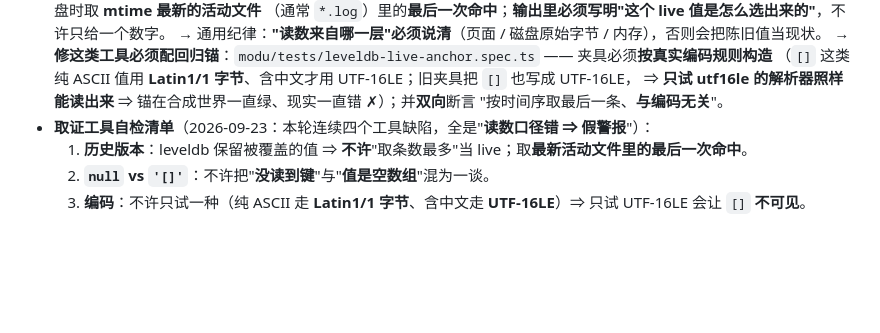
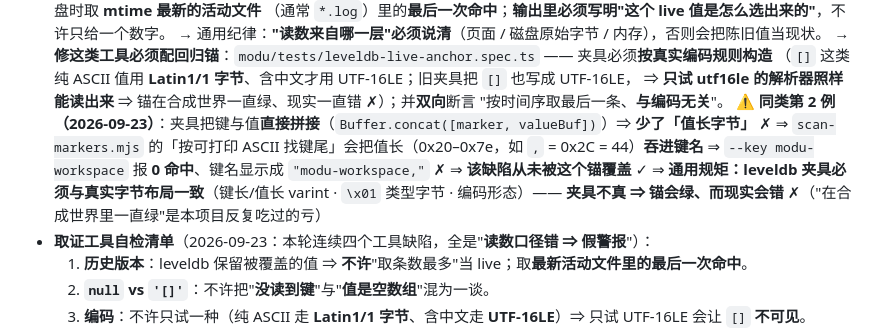
Before and after one commit to L-iuhuan/MD-Read, a Markdown page: modu/AGENTS.md, the part around the change. Drawn GitHub-style; blank space fills up the shorter version.

Commit message:
docs: 补一条正式规矩 —— leveldb 夹具必须与真实字节布局一致
## 规矩（写入 `modu/AGENTS.md` 测试隔离节，紧跟既有 leveldb 锚那条）
> **同类第 2 例（2026-09-23）**：夹具把键与值**直接拼接**（`Buffer.concat([marker, valueBuf])`）⇒ **少了「值长字节」** ✗
> ⇒ `scan-markers.mjs` 的「按可打印 ASCII 找键尾」会把值长（0x20–0x7e，如 `,` = 0x2C = 44）**吞进键名** ⇒
> `--key modu-workspace` 报 **0 命中**、键名显示成 `"modu-workspace,"` ✗ ⇒ **该缺陷从未被这个锚覆盖** ✓
> ⇒ **通用规矩：leveldb 夹具必须与真实字节布局一致**（键长/值长 varint · `\x01` 类型字节 · 编码形态）——
> **夹具不真 ⇒ 锚会绿、而现实会错** ✗（"在合成世界里一直绿"是本项目反复吃过的亏）

## 为什么值得单独立规矩
这是**同一类教训的第二次**：上一次是"合成夹具把 `[]` 写成 UTF-16LE ⇒ 锚绿、现实错" ✗；
这次是"键与值直接拼接 ⇒ 少了值长字节 ⇒ 缺陷从未被锚覆盖" ✗ ⇒ 两次都属 **夹具不真** ✓
（Lead 认定：这条比修法本身更重要 ✓）

## 过程
用 `read` + `edit` 文件工具写入 ✓（**未写任何补丁脚本** ✓ —— 我已连续 5 次栽在自造脚本的解析期崩上 ✗）；
首次 `edit` 被**陈旧读保护**拒绝（该文件在我上次读之后被改过 ✓）⇒ 重新读该区段后再 `edit` ✓

```diff
--- a/modu/AGENTS.md
+++ b/modu/AGENTS.md
@@ -69,6 +69,11 @@
     （`[]` 这类纯 ASCII 值用 **Latin1/1 字节**、含中文才用 UTF-16LE；旧夹具把 `[]` 也写成 UTF-16LE，
      ⇒ **只试 utf16le 的解析器照样能读出来** ⇒ 锚在合成世界一直绿、现实一直错 ✗）；并**双向**断言
     "按时间序取最后一条、**与编码无关**"。
+  ⚠ **同类第 2 例（2026-09-23）**：夹具把键与值**直接拼接**（`Buffer.concat([marker, valueBuf])`）⇒ **少了「值长字节」** ✗
+    ⇒ `scan-markers.mjs` 的「按可打印 ASCII 找键尾」会把值长（0x20–0x7e，如 `,` = 0x2C = 44）**吞进键名** ⇒
+    `--key modu-workspace` 报 **0 命中**、键名显示成 `"modu-workspace,"` ✗ ⇒ **该缺陷从未被这个锚覆盖** ✓
+  ⇒ **通用规矩：leveldb 夹具必须与真实字节布局一致**（键长/值长 varint · `\x01` 类型字节 · 编码形态）——
+    **夹具不真 ⇒ 锚会绿、而现实会错** ✗（"在合成世界里一直绿"是本项目反复吃过的亏）
 - **取证工具自检清单**（2026-09-23：本轮连续四个工具缺陷，全是"**读数口径错 ⇒ 假警报**"）：
   1. **历史版本**：leveldb 保留被覆盖的值 ⇒ **不许**"取条数最多"当 live；取**最新活动文件里的最后一次命中**。
   2. **`null` vs `'[]'`**：不许把"**没读到键**"与"**值是空数组**"混为一谈。
```
